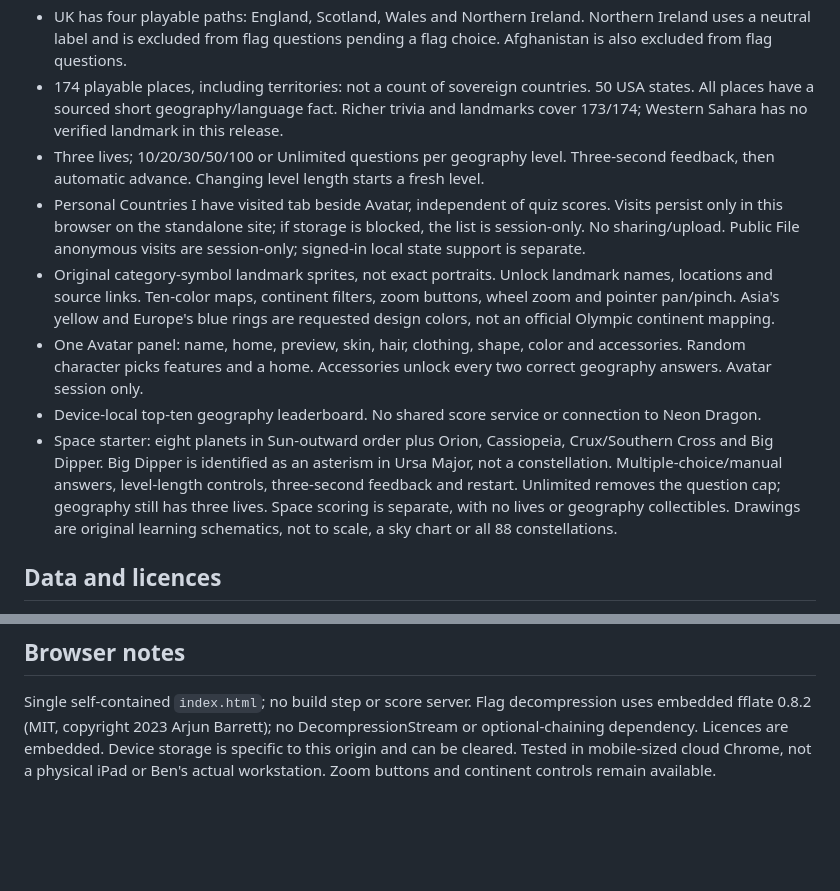
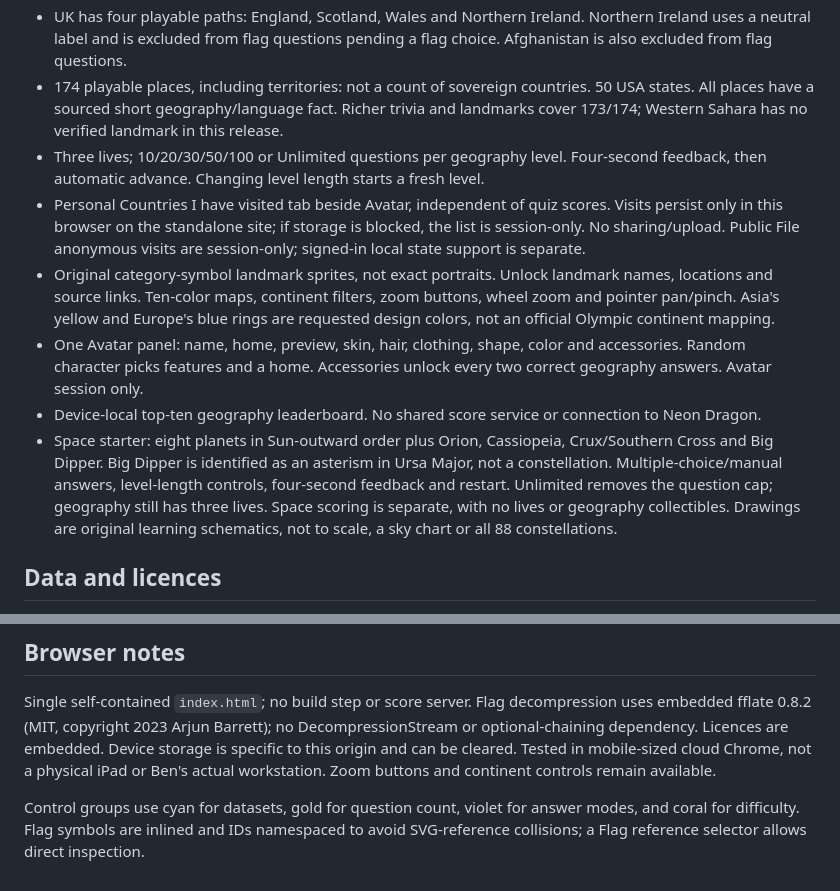
Before and after one commit to benrhamen/pixel-atlas, a Markdown page: README.md, 2 parts joined by grey strips. GitHub-like rendering; blank space fills up the shorter version.

```diff
--- a/README.md
+++ b/README.md
@@ -7,12 +7,12 @@ A neon geography and Space learning game. Play at https://benrhamen.github.io/pi
 - Greenland is retained as non-playable map context, not a separate quiz/visited country. It is a self-governing part of the Kingdom of Denmark: https://english.stm.dk/the-prime-ministers-office/the-unity-of-the-realm/greenland/ . Old Greenland visits are not turned into Denmark visits.
 - UK has four playable paths: England, Scotland, Wales and Northern Ireland. Northern Ireland uses a neutral label and is excluded from flag questions pending a flag choice. Afghanistan is also excluded from flag questions.
 - 174 playable places, including territories: not a count of sovereign countries. 50 USA states. All places have a sourced short geography/language fact. Richer trivia and landmarks cover 173/174; Western Sahara has no verified landmark in this release.
-- Three lives; 10/20/30/50/100 or Unlimited questions per geography level. Three-second feedback, then automatic advance. Changing level length starts a fresh level.
+- Three lives; 10/20/30/50/100 or Unlimited questions per geography level. Four-second feedback, then automatic advance. Changing level length starts a fresh level.
 - Personal Countries I have visited tab beside Avatar, independent of quiz scores. Visits persist only in this browser on the standalone site; if storage is blocked, the list is session-only. No sharing/upload. Public File anonymous visits are session-only; signed-in local state support is separate.
 - Original category-symbol landmark sprites, not exact portraits. Unlock landmark names, locations and source links. Ten-color maps, continent filters, zoom buttons, wheel zoom and pointer pan/pinch. Asia's yellow and Europe's blue rings are requested design colors, not an official Olympic continent mapping.
 - One Avatar panel: name, home, preview, skin, hair, clothing, shape, color and accessories. Random character picks features and a home. Accessories unlock every two correct geography answers. Avatar session only.
 - Device-local top-ten geography leaderboard. No shared score service or connection to Neon Dragon.
-- Space starter: eight planets in Sun-outward order plus Orion, Cassiopeia, Crux/Southern Cross and Big Dipper. Big Dipper is identified as an asterism in Ursa Major, not a constellation. Multiple-choice/manual answers, level-length controls, three-second feedback and restart. Unlimited removes the question cap; geography still has three lives. Space scoring is separate, with no lives or geography collectibles. Drawings are original learning schematics, not to scale, a sky chart or all 88 constellations.
+- Space starter: eight planets in Sun-outward order plus Orion, Cassiopeia, Crux/Southern Cross and Big Dipper. Big Dipper is identified as an asterism in Ursa Major, not a constellation. Multiple-choice/manual answers, level-length controls, four-second feedback and restart. Unlimited removes the question cap; geography still has three lives. Space scoring is separate, with no lives or geography collectibles. Drawings are original learning schematics, not to scale, a sky chart or all 88 constellations.
 
 ## Data and licences
 
@@ -29,3 +29,5 @@ Space sources: https://science.nasa.gov/solar-system/planets/ ; https://spacepla
 ## Browser notes
 
 Single self-contained `index.html`; no build step or score server. Flag decompression uses embedded fflate 0.8.2 (MIT, copyright 2023 Arjun Barrett); no DecompressionStream or optional-chaining dependency. Licences are embedded. Device storage is specific to this origin and can be cleared. Tested in mobile-sized cloud Chrome, not a physical iPad or Ben's actual workstation. Zoom buttons and continent controls remain available.
+
+Control groups use cyan for datasets, gold for question count, violet for answer modes, and coral for difficulty. Flag symbols are inlined and IDs namespaced to avoid SVG-reference collisions; a Flag reference selector allows direct inspection.
```
